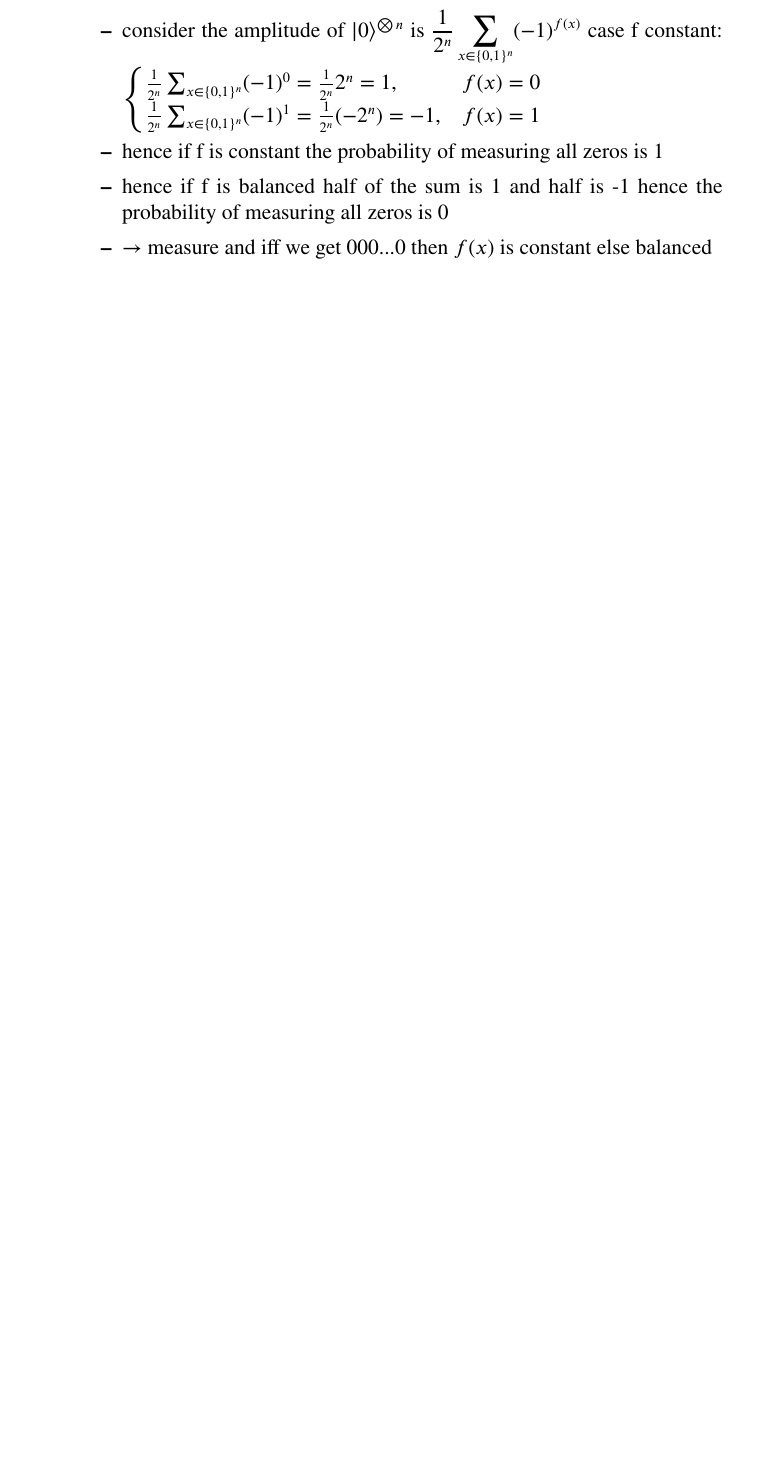
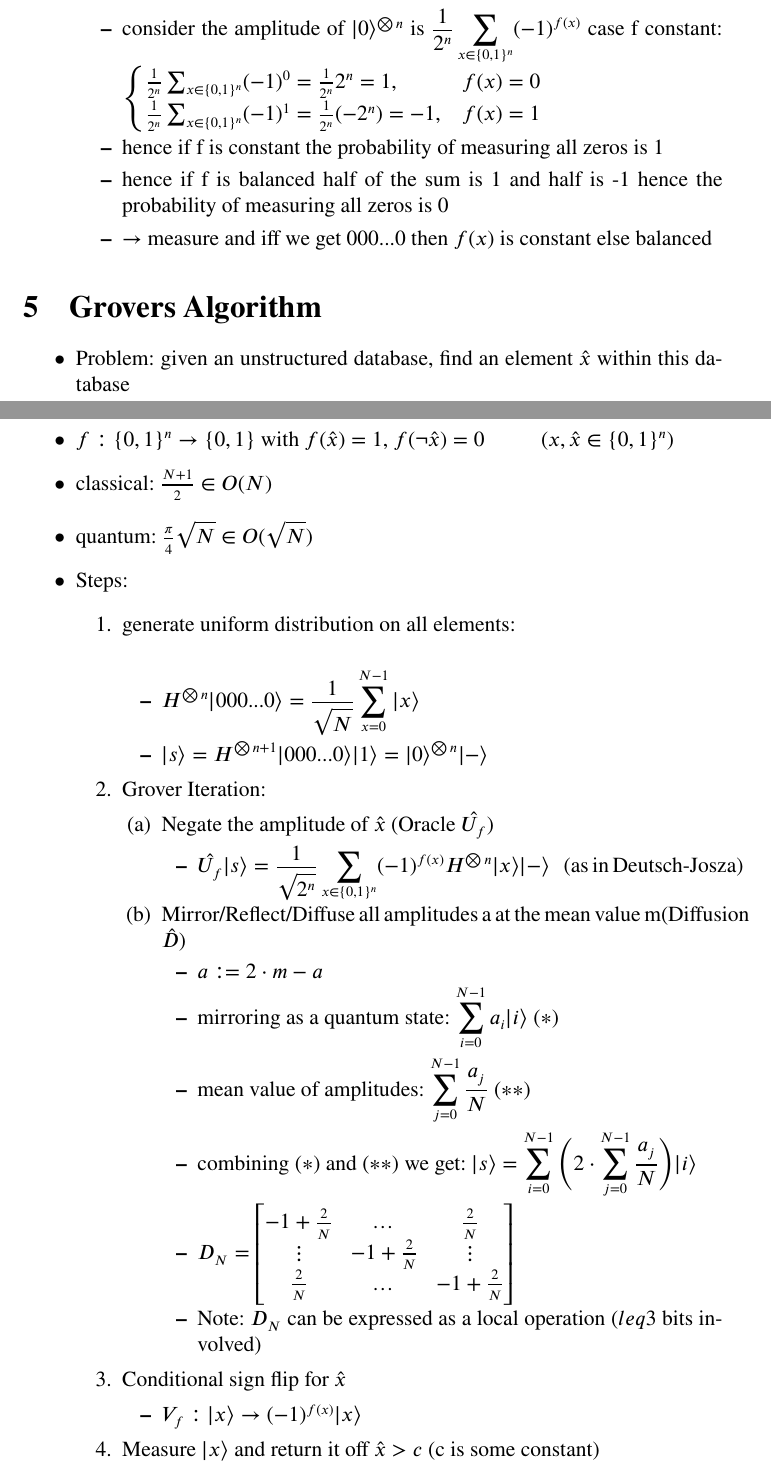
Before and after one commit to Sw4gn3m1te/latex-zsmf, a LaTeX document (QC/QC.tex): part of page 6 of 6 before the commit and two parts of pages 6 and 7 of 8 after it, the two joined at a grey line, cut so that both start at the same text, the shorter picture padded with empty space. Compiled offline with pdfLaTeX.

Commit message:
added grover

```diff
--- a/QC/QC.tex
+++ b/QC/QC.tex
@@ -148,3 +158,39 @@ case f constant: $\displaystyle \begin{cases} \frac{1}{2^n} \sum_{x\in\ecb{0,1}^
 \item $\rightarrow$ measure and iff we get 000...0 then $f(x)$ is constant else balanced
 \end{itemize}
 \end{itemize}
+
+\section{Grovers Algorithm}
+\begin{itemize}
+\item Problem: given an unstructured database, find an element $\hat{x}$ within this database
+\item $f : \ecb{0,1}^n \rightarrow \ecb{0,1}$ with $f(\hat{x}) = 1$, $f(\lnot \hat{x}) = 0$ \hspace{1cm}($x, \hat{x} \in \ecb{0,1}^n$)
+\item classical: $\frac{N+1}{2} \in O(N)$
+\item quantum: $\frac{\pi}{4}\sqrt{N} \in O(\sqrt{N})$
+\item Steps:
+\begin{enumerate}
+\item generate uniform distribution on all elements:\\
+\begin{itemize}
+\item $\displaystyle H^{\bigotimes n}\ket{000...0}=\frac{1}{\sqrt{N}} \sum_{x=0}^{N-1} \ket{x}$
+\item $\displaystyle\ket{s} = H^{\bigotimes n+1} \ket{000...0}\ket{1} = \ket{0}^{\bigotimes n}\ket{-}$
+\end{itemize}
+\item Grover Iteration:
+\begin{enumerate}
+\item Negate the amplitude of $\hat{x}$ (Oracle $\hat{U_f}$)
+\begin{itemize}
+\item $\displaystyle \hat{U_f}\ket{s} = \frac{1}{\sqrt{2^n}} \sum_{x\in\ecb{0,1}^n} (-1)^{f(x)}H^{\bigotimes n}\ket{x}\ket{-}$ \hspace{0.2cm}(as in Deutsch-Josza)
+\end{itemize}
+\item Mirror/Reflect/Diffuse all amplitudes a at the mean value m(Diffusion $\hat{D}$)
+\begin{itemize}
+\item $a := 2\cdot m - a$
+\item mirroring as a quantum state: $\displaystyle \sum_{i=0}^{N-1} a_i \ket{i}$ $(\ast)$
+\item mean value of amplitudes: $\displaystyle \sum_{j=0}^{N-1} \frac{a_j}{N}$ $(\ast\ast)$
+\item combining $(\ast)$ and $(\ast\ast)$ we get: $\displaystyle\ket{s} = \sum_{i=0}^{N-1} \bigg( 2\cdot \sum_{j=0}^{N-1} \frac{a_j}{N}\bigg) \ket{i}$
+\item $D_N = \begin{bmatrix} -1 + \frac{2}{N} & \dots & \frac{2}{N} \\ \vdots & -1 + \frac{2}{N}& \vdots\\  \frac{2}{N} & \dots & -1 + \frac{2}{N}\end{bmatrix}$
+\item Note: $D_N$ can be expressed as a local operation ($leq 3$ bits involved)
+\end{itemize}
+\end{enumerate}
+\item Conditional sign flip for $\hat{x}$
+\begin{itemize}
+\item $V_f : \ket{x} \rightarrow (-1)^{f(x)}\ket{x}$
+\end{itemize}
+\item Measure $\ket{x}$ and return it off $\hat{x}>c$ (c is some constant)
+\end{enumerate}
```
Also changed, not shown: QC/QC.pdf, QC/QC.tex (24 more changed lines).
